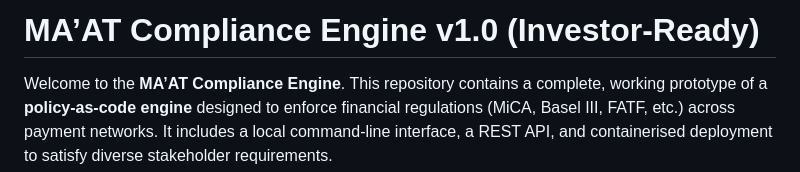
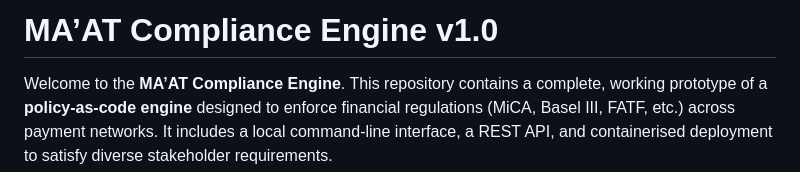
Before and after one commit to athena-biju/aspasia, a Markdown page: aspasia-engine/README.md, the part around the change. Rendered like a GitHub page.

```diff
--- a/aspasia-engine/README.md
+++ b/aspasia-engine/README.md
@@ -1,4 +1,4 @@
-# MA’AT Compliance Engine v1.0 (Investor‑Ready)
+# MA’AT Compliance Engine v1.0
 
 Welcome to the **MA’AT Compliance Engine**.  This repository contains a complete,
 working prototype of a **policy‑as‑code engine** designed to enforce
```
